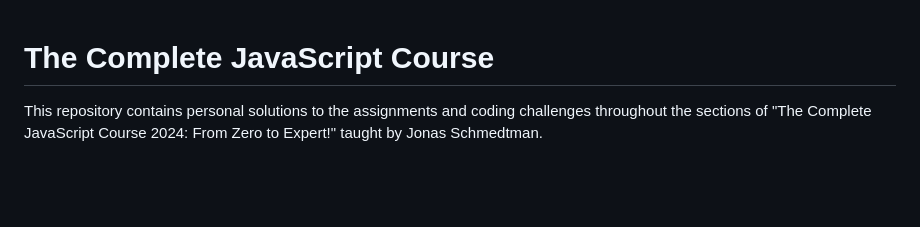
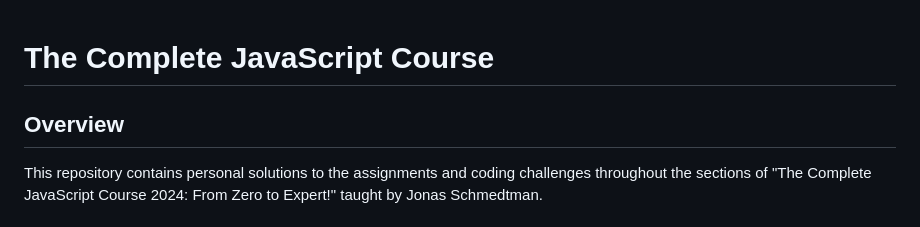
Before and after one commit to StilyanAtanasov/The_Complete_JavaScript_Course, a Markdown page: README.md, the part around the change. Drawn GitHub-style; blank space fills up the shorter version.

```diff
--- a/README.md
+++ b/README.md
@@ -1,4 +1,6 @@
 # The Complete JavaScript Course
+
+## Overview
 
 This repository contains personal solutions to the assignments and coding challenges throughout the sections of "The Complete JavaScript Course 2024: From Zero to Expert!" taught by Jonas Schmedtman.
 
```
